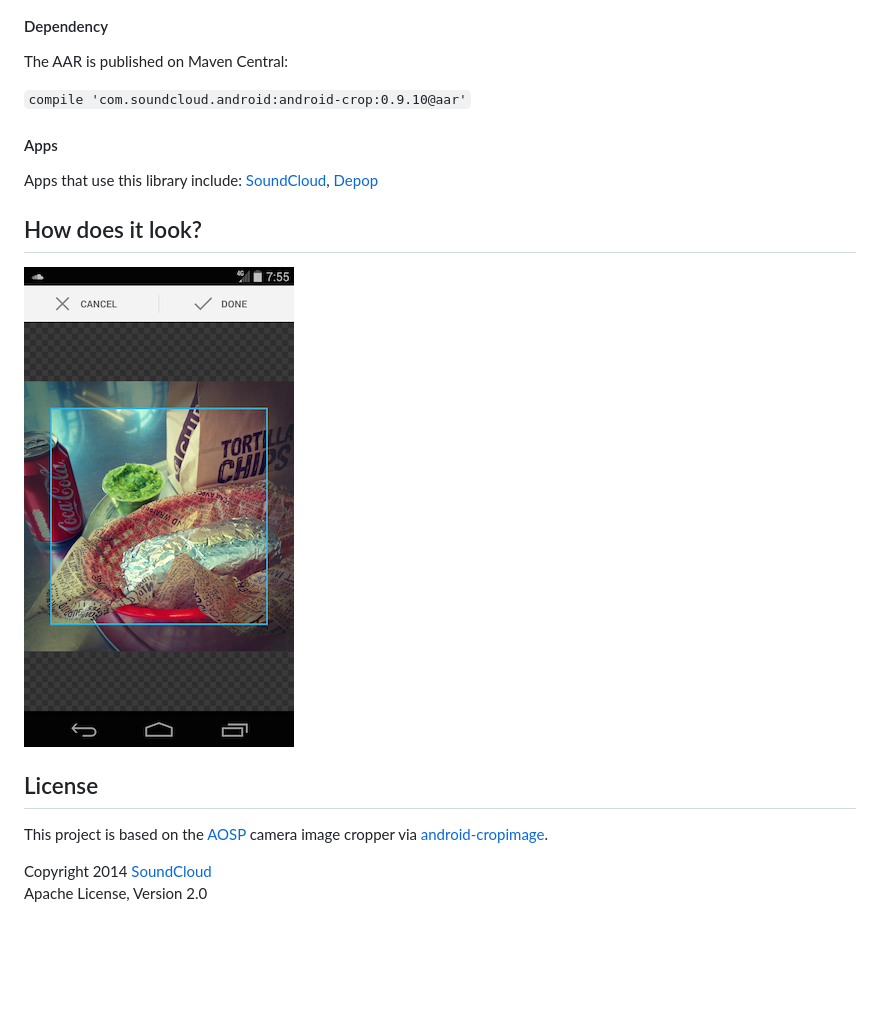
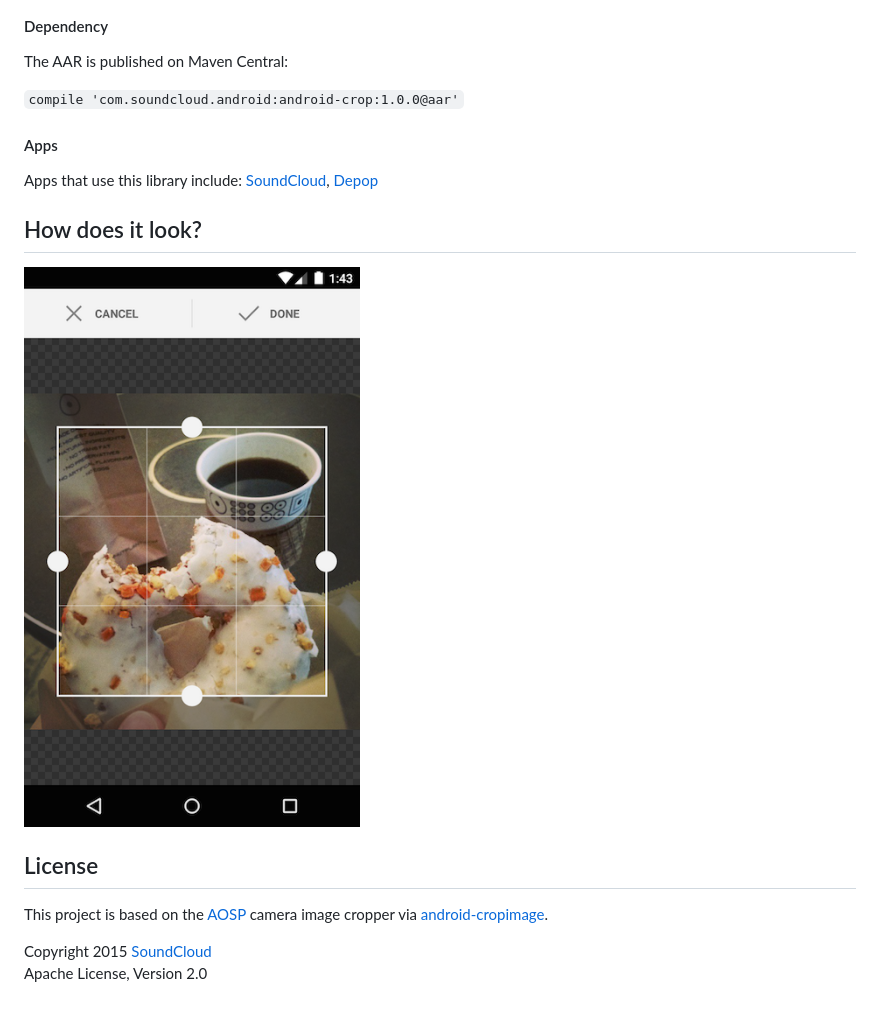
Before and after one commit to jdamcd/android-crop, a Markdown page: README.md, the part around the change. GitHub-like rendering; pictures changed too: screenshot.png; blank space fills up the shorter version.

```diff
--- a/README.md
+++ b/README.md
@@ -42,7 +42,7 @@ The library provides a utility method to start an image picker:
 
 The AAR is published on Maven Central:
 
-`compile 'com.soundcloud.android:android-crop:0.9.10@aar'`
+`compile 'com.soundcloud.android:android-crop:1.0.0@aar'`
 
 #### Apps
 
@@ -56,5 +56,5 @@ Apps that use this library include: [SoundCloud](https://play.google.com/store/a
 
 This project is based on the [AOSP](https://source.android.com) camera image cropper via [android-cropimage](https://github.com/lvillani/android-cropimage).
 
-Copyright 2014 [SoundCloud](https://soundcloud.com)
+Copyright 2015 [SoundCloud](https://soundcloud.com)
 Apache License, Version 2.0
```
Also changed, not shown: 2 other files.
